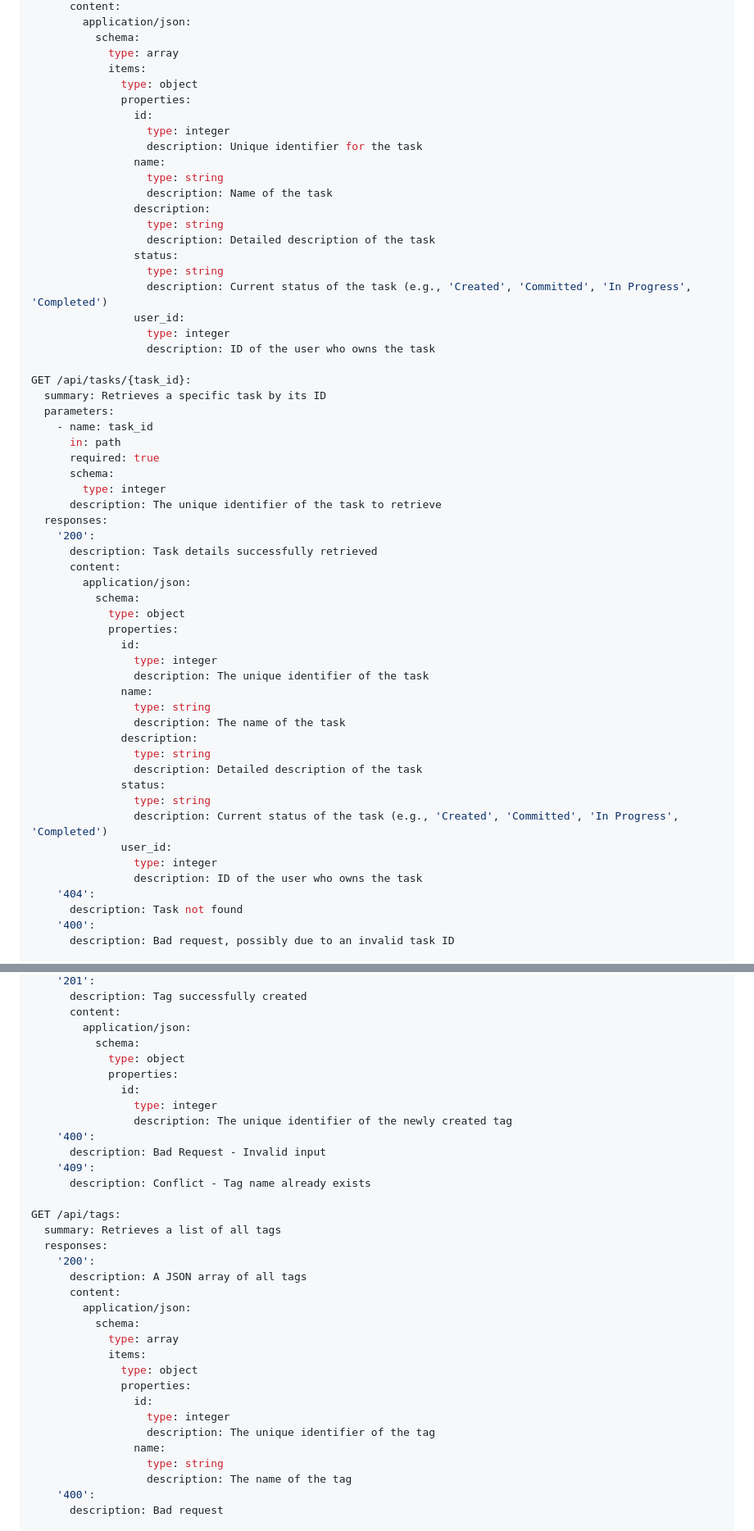
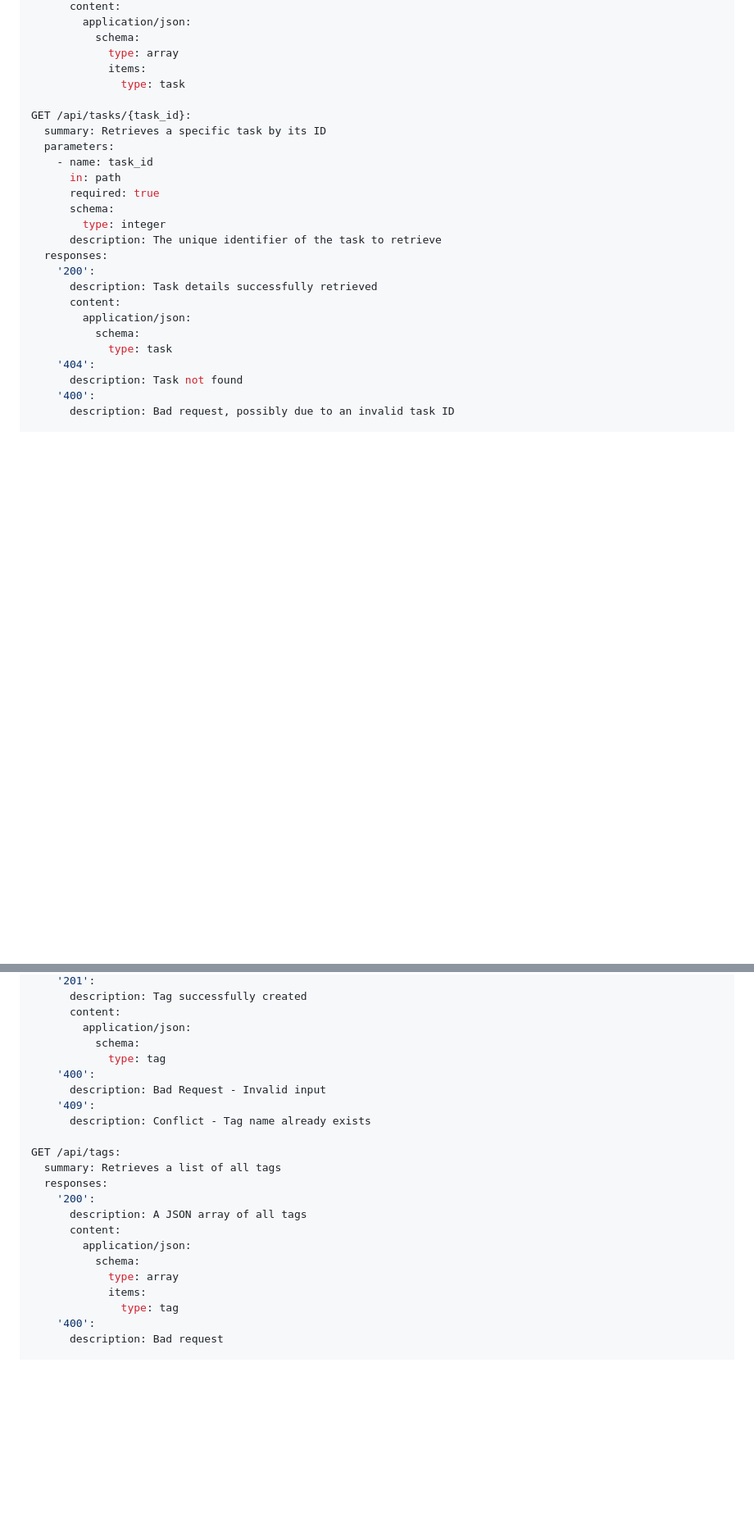
Before and after one commit to what-a-cool-team/what-a-todo, a Markdown page: documents/system-design-document.md, 2 parts joined by grey strips. Shown at 82% size. Rendered like a GitHub page; blank space fills up the shorter version.

```diff
--- a/documents/system-design-document.md
+++ b/documents/system-design-document.md
@@ -193,23 +183,7 @@ GET /api/tasks:
           schema:
             type: array
             items:
-              type: object
-              properties:
-                id:
-                  type: integer
-                  description: Unique identifier for the task
-                name:
-                  type: string
-                  description: Name of the task
-                description:
-                  type: string
-                  description: Detailed description of the task
-                status:
-                  type: string
-                  description: Current status of the task (e.g., 'Created', 'Committed', 'In Progress', 'Completed')
-                user_id:
-                  type: integer
-                  description: ID of the user who owns the task
+              type: task
 
 GET /api/tasks/{task_id}:
   summary: Retrieves a specific task by its ID
@@ -226,23 +200,7 @@ GET /api/tasks/{task_id}:
       content:
         application/json:
           schema:
-            type: object
-            properties:
-              id:
-                type: integer
-                description: The unique identifier of the task
-              name:
-                type: string
-                description: The name of the task
-              description:
-                type: string
-                description: Detailed description of the task
-              status:
-                type: string
-                description: Current status of the task (e.g., 'Created', 'Committed', 'In Progress', 'Completed')
-              user_id:
-                type: integer
-                description: ID of the user who owns the task
+            type: task
     '404':
       description: Task not found
     '400':
@@ -332,11 +286,7 @@ POST /api/tags:
       content:
         application/json:
           schema:
-            type: object
-            properties:
-              id:
-                type: integer
-                description: The unique identifier of the newly created tag
+            type: tag
     '400':
       description: Bad Request - Invalid input
     '409':
@@ -352,14 +302,7 @@ GET /api/tags:
           schema:
             type: array
             items:
-              type: object
-              properties:
-                id:
-                  type: integer
-                  description: The unique identifier of the tag
-                name:
-                  type: string
-                  description: The name of the tag
+              type: tag
     '400':
       description: Bad request
 
```
Also changed, not shown: other parts of documents/system-design-document.md (+4 -26 lines).
